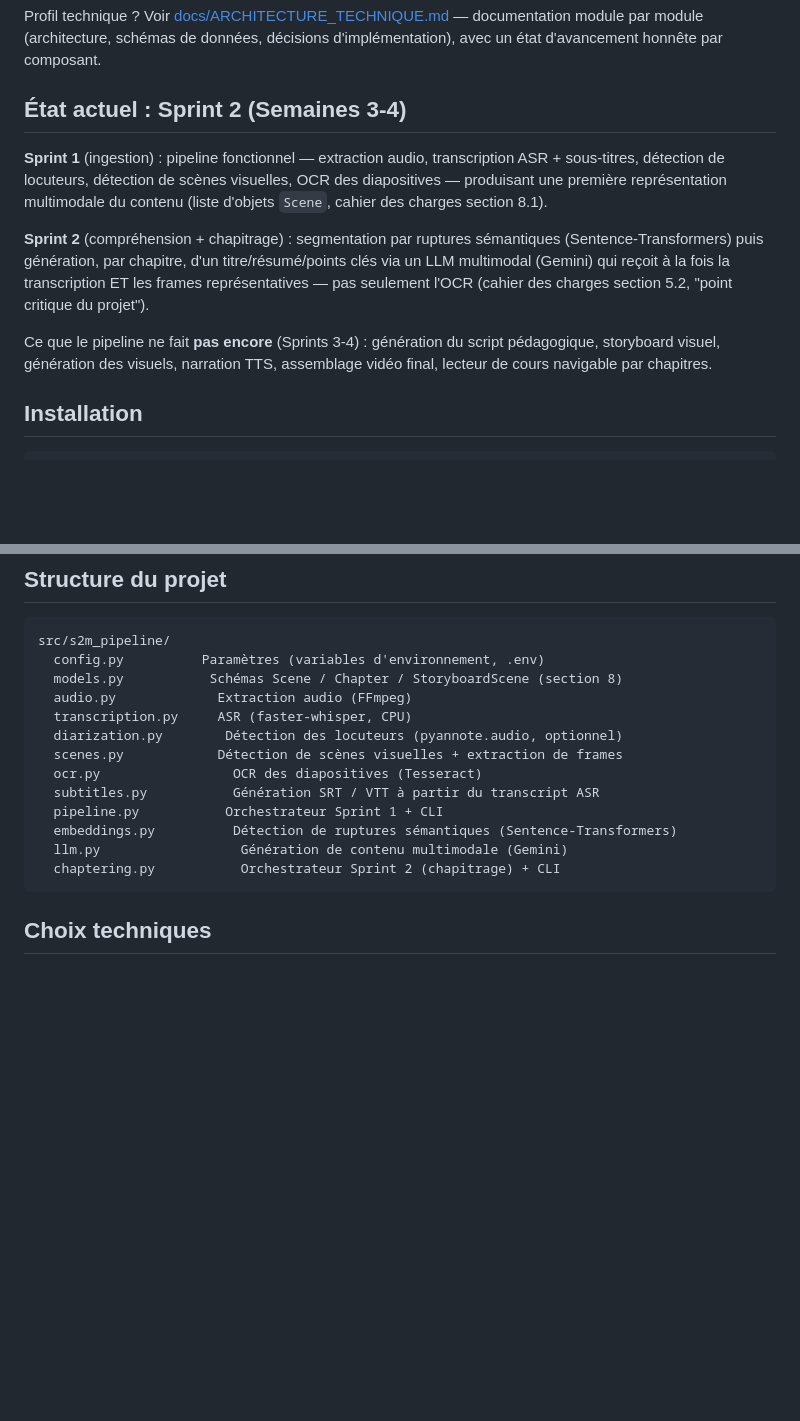
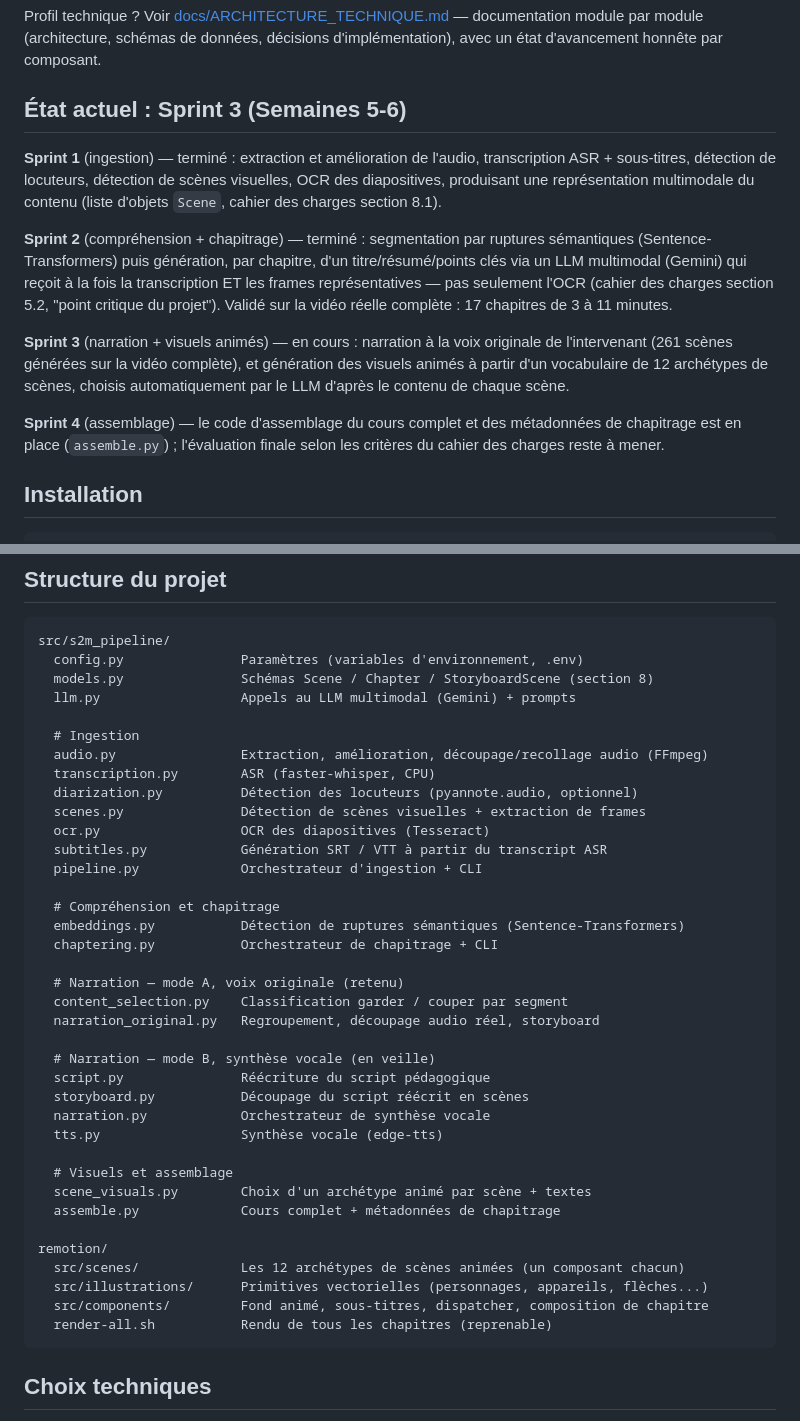
Before and after one commit to HalaSadoumi/Teams_Agent, a Markdown page: README.md, 2 parts joined by grey strips. Drawn GitHub-style; blank space fills up the shorter version.

Commit message:
docs: document the two narration modes and refresh the README
The TTS narration path (script/storyboard/narration/tts) is kept on purpose
as a switchable alternative, not left behind by accident: the README now
explains both modes, gives the exact commands for each, and notes that they
emit the same storyboard.json format so everything downstream is unchanged.

Also brings the README up to date with the current state (Sprints 1-2 done,
Sprint 3 in progress, assembly code in place) and expands the project tree
with the visual generation and assembly modules plus the Remotion side.

````diff
--- a/README.md
+++ b/README.md
@@ -13,22 +13,29 @@ Profil technique ? Voir [docs/ARCHITECTURE_TECHNIQUE.md](docs/ARCHITECTURE_TECHN
 documentation module par module (architecture, schémas de données, décisions
 d'implémentation), avec un état d'avancement honnête par composant.
 
-## État actuel : Sprint 2 (Semaines 3-4)
+## État actuel : Sprint 3 (Semaines 5-6)
 
-**Sprint 1** (ingestion) : pipeline fonctionnel — extraction audio,
+**Sprint 1** (ingestion) — terminé : extraction et amélioration de l'audio,
 transcription ASR + sous-titres, détection de locuteurs, détection de scènes
-visuelles, OCR des diapositives — produisant une première représentation
-multimodale du contenu (liste d'objets `Scene`, cahier des charges section 8.1).
+visuelles, OCR des diapositives, produisant une représentation multimodale du
+contenu (liste d'objets `Scene`, cahier des charges section 8.1).
 
-**Sprint 2** (compréhension + chapitrage) : segmentation par ruptures
-sémantiques (Sentence-Transformers) puis génération, par chapitre, d'un
-titre/résumé/points clés via un LLM multimodal (Gemini) qui reçoit à la fois
-la transcription ET les frames représentatives — pas seulement l'OCR (cahier
-des charges section 5.2, "point critique du projet").
+**Sprint 2** (compréhension + chapitrage) — terminé : segmentation par
+ruptures sémantiques (Sentence-Transformers) puis génération, par chapitre,
+d'un titre/résumé/points clés via un LLM multimodal (Gemini) qui reçoit à la
+fois la transcription ET les frames représentatives — pas seulement l'OCR
+(cahier des charges section 5.2, "point critique du projet"). Validé sur la
+vidéo réelle complète : 17 chapitres de 3 à 11 minutes.
 
-Ce que le pipeline ne fait **pas encore** (Sprints 3-4) : génération du
-script pédagogique, storyboard visuel, génération des visuels, narration
-TTS, assemblage vidéo final, lecteur de cours navigable par chapitres.
+**Sprint 3** (narration + visuels animés) — en cours : narration à la voix
+originale de l'intervenant (261 scènes générées sur la vidéo complète), et
+génération des visuels animés à partir d'un vocabulaire de 12 archétypes de
+scènes, choisis automatiquement par le LLM d'après le contenu de chaque
+scène.
+
+**Sprint 4** (assemblage) — le code d'assemblage du cours complet et des
+métadonnées de chapitrage est en place (`assemble.py`) ; l'évaluation finale
+selon les critères du cahier des charges reste à mener.
 
 ## Installation
 
@@ -111,18 +175,42 @@ Groq comme deuxième repli).
 
 ```
 src/s2m_pipeline/
-  config.py          Paramètres (variables d'environnement, .env)
-  models.py           Schémas Scene / Chapter / StoryboardScene (section 8)
-  audio.py             Extraction audio (FFmpeg)
-  transcription.py     ASR (faster-whisper, CPU)
-  diarization.py        Détection des locuteurs (pyannote.audio, optionnel)
-  scenes.py            Détection de scènes visuelles + extraction de frames
-  ocr.py                 OCR des diapositives (Tesseract)
-  subtitles.py           Génération SRT / VTT à partir du transcript ASR
-  pipeline.py           Orchestrateur Sprint 1 + CLI
-  embeddings.py          Détection de ruptures sémantiques (Sentence-Transformers)
-  llm.py                  Génération de contenu multimodale (Gemini)
-  chaptering.py           Orchestrateur Sprint 2 (chapitrage) + CLI
+  config.py               Paramètres (variables d'environnement, .env)
+  models.py               Schémas Scene / Chapter / StoryboardScene (section 8)
+  llm.py                  Appels au LLM multimodal (Gemini) + prompts
+
+  # Ingestion
+  audio.py                Extraction, amélioration, découpage/recollage audio (FFmpeg)
+  transcription.py        ASR (faster-whisper, CPU)
+  diarization.py          Détection des locuteurs (pyannote.audio, optionnel)
+  scenes.py               Détection de scènes visuelles + extraction de frames
+  ocr.py                  OCR des diapositives (Tesseract)
+  subtitles.py            Génération SRT / VTT à partir du transcript ASR
+  pipeline.py             Orchestrateur d'ingestion + CLI
+
+  # Compréhension et chapitrage
+  embeddings.py           Détection de ruptures sémantiques (Sentence-Transformers)
+  chaptering.py           Orchestrateur de chapitrage + CLI
+
+  # Narration — mode A, voix originale (retenu)
+  content_selection.py    Classification garder / couper par segment
+  narration_original.py   Regroupement, découpage audio réel, storyboard
+
+  # Narration — mode B, synthèse vocale (en veille)
+  script.py               Réécriture du script pédagogique
+  storyboard.py           Découpage du script réécrit en scènes
+  narration.py            Orchestrateur de synthèse vocale
+  tts.py                  Synthèse vocale (edge-tts)
+
+  # Visuels et assemblage
+  scene_visuals.py        Choix d'un archétype animé par scène + textes
+  assemble.py             Cours complet + métadonnées de chapitrage
+
+remotion/
+  src/scenes/             Les 12 archétypes de scènes animées (un composant chacun)
+  src/illustrations/      Primitives vectorielles (personnages, appareils, flèches...)
+  src/components/         Fond animé, sous-titres, dispatcher, composition de chapitre
+  render-all.sh           Rendu de tous les chapitres (reprenable)
 ```
 
 ## Choix techniques
````
Also changed, not shown: other parts of README.md (+57 -0 lines).
